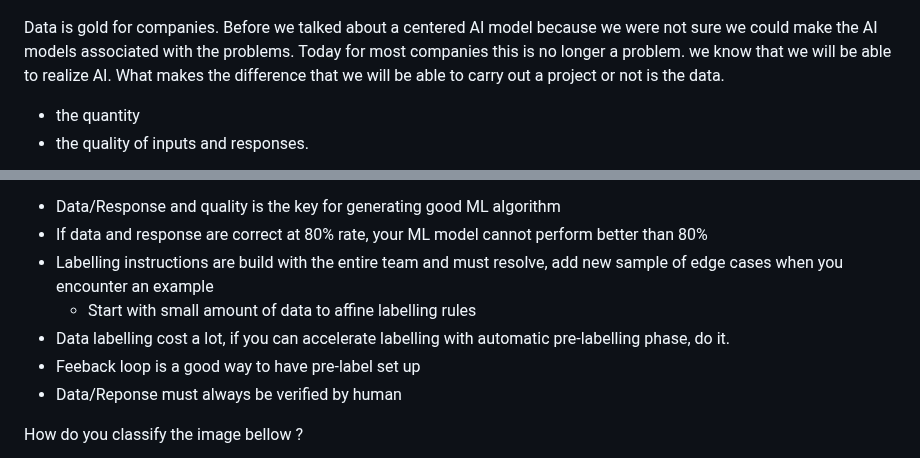
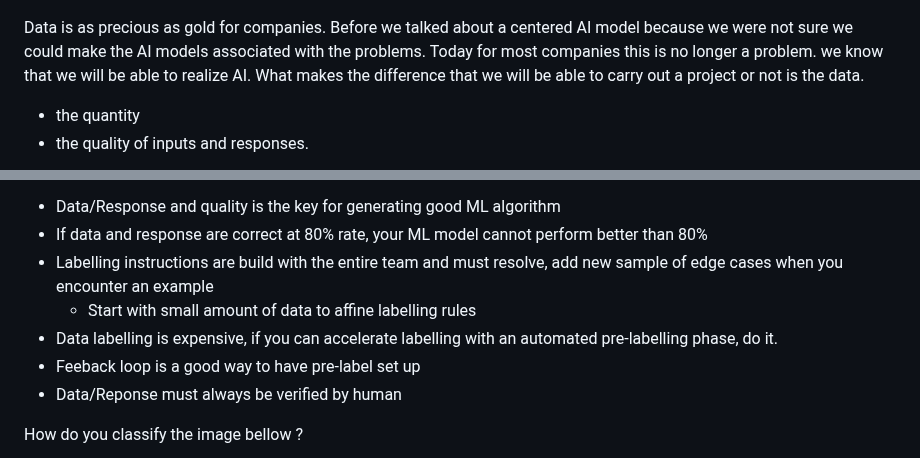
Before and after one commit to guillaume-chervet/MLOpsPython, a Markdown page: step_2_label.md, 2 parts joined by grey strips. GitHub-like rendering.

```diff
--- a/step_2_label.md
+++ b/step_2_label.md
@@ -16,7 +16,7 @@ In production it works the same. We receive from a data we execute the algorithm
 
 ![4-paradigm-shift-data.PNG](documentation%2Flabelling%2F4-paradigm-shift-data.PNG)
 
-Data is gold for companies.
+Data is as precious as gold for companies.
 Before we talked about a centered AI model because we were not sure we could make the AI models associated with the problems.
 Today for most companies this is no longer a problem. we know that we will be able to realize AI.
 What makes the difference that we will be able to carry out a project or not is the data.
@@ -47,7 +46,7 @@ Important points :
 - If data and response are correct at 80% rate, your ML model cannot perform better than 80%
 - Labelling instructions are build with the entire team and must resolve, add new sample of edge cases when you encounter an example
   - Start with small amount of data to affine labelling rules
-- Data labelling cost a lot, if you can accelerate labelling with automatic pre-labelling phase, do it.
+- Data labelling is expensive, if you can accelerate labelling with an automated pre-labelling phase, do it.
 - Feeback loop is a good way to have pre-label set up
 - Data/Reponse must always be verified by human
 
```
Also changed, not shown: other parts of step_2_label.md (+5 -6 lines).
